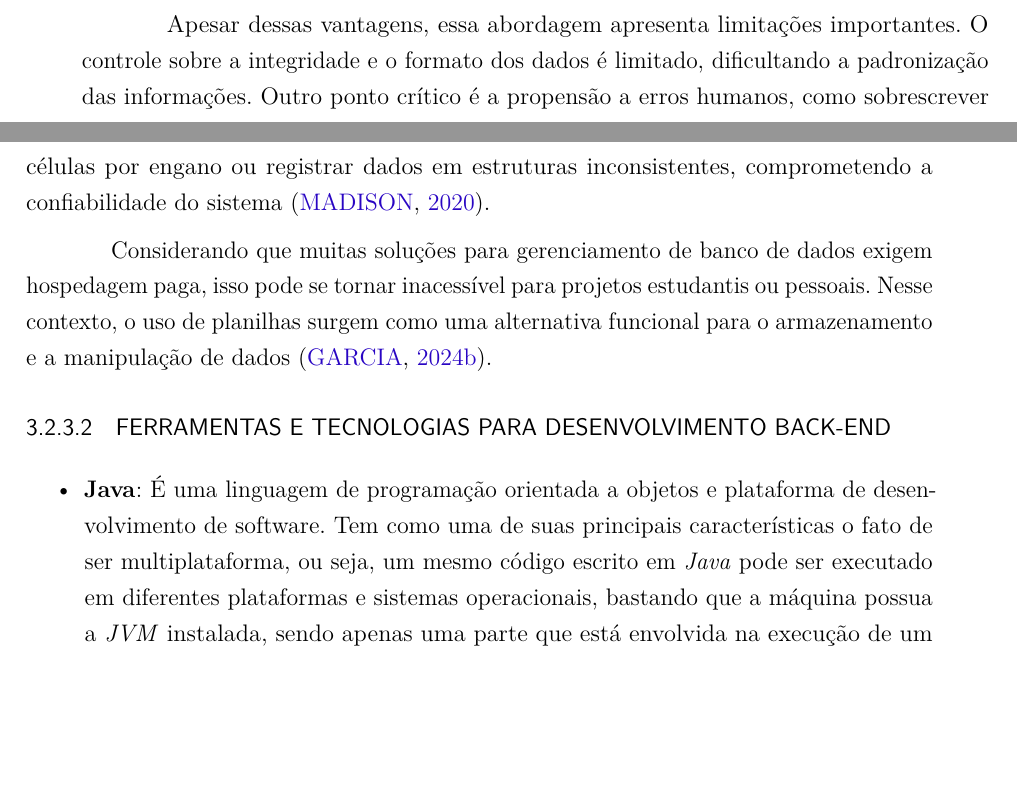
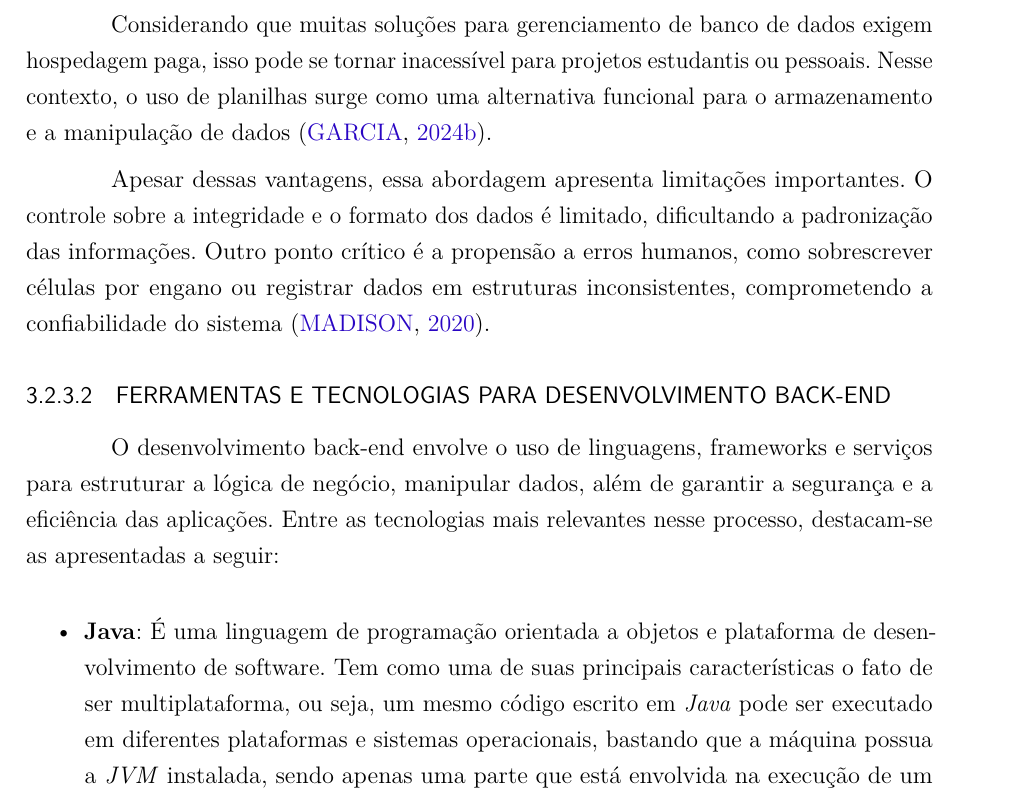
Before and after one commit to Tomaz5556/TCC, a LaTeX thesis (main.tex, which reads Capitulos/cap3_revisao.tex): two parts of pages 27 and 28 of 81 before the commit and part of page 28 of 81 after it, the two joined at a grey line, cut so that both start at the same text, the shorter picture padded with empty space. Compiled offline with pdfLaTeX.

Commit message:
Escrita Correção 1

```diff
--- a/Capitulos/cap3_revisao.tex
+++ b/Capitulos/cap3_revisao.tex
@@ -80,11 +82,13 @@ O uso de planilhas como forma de armazenamento de dados para aplicações web po
 
 Adotar essa estratégia pode ser vantajoso devido à interface web simples, eficaz e amplamente conhecida para o gerenciamento de dados. As planilhas suportam operações de inserção, atualização e exclusão, que de outra forma precisariam ser implementadas para a gestão dos registros. Além disso, por serem projetadas para colaboração, essas ferramentas oferecem recursos fáceis de gerenciamento de acesso, permitindo conceder permissões de leitura e escrita \cite{schwertnercharao:hal-02119998}.
 
+Considerando que muitas soluções para gerenciamento de banco de dados exigem hospedagem paga, isso pode se tornar inacessível para projetos estudantis ou pessoais. Nesse contexto, o uso de planilhas surge como uma alternativa funcional para o armazenamento e a manipulação de dados \cite{ufsm2024}.
+
 Apesar dessas vantagens, essa abordagem apresenta limitações importantes. O controle sobre a integridade e o formato dos dados é limitado, dificultando a padronização das informações. Outro ponto crítico é a propensão a erros humanos, como sobrescrever células por engano ou registrar dados em estruturas inconsistentes, comprometendo a confiabilidade do sistema \cite{wisconsin2020}.
 
-Considerando que muitas soluções para gerenciamento de banco de dados exigem hospedagem paga, isso pode se tornar inacessível para projetos estudantis ou pessoais. Nesse contexto, o uso de planilhas surgem como uma alternativa funcional para o armazenamento e a manipulação de dados \cite{ufsm2024}.
+\subsubsection{Ferramentas e Tecnologias para Desenvolvimento Back-End}
 
-\subsubsection{Ferramentas e Tecnologias para Desenvolvimento Back-End}
+O desenvolvimento back-end envolve o uso de linguagens, frameworks e serviços para estruturar a lógica de negócio, manipular dados, além de garantir a segurança e a eficiência das aplicações. Entre as tecnologias mais relevantes nesse processo, destacam-se as apresentadas a seguir:
 
 \begin{itemize}
     \item \textbf{Java}: É uma linguagem de programação orientada a objetos e plataforma de desenvolvimento de software. Tem como uma de suas principais características o fato de ser multiplataforma, ou seja, um mesmo código escrito em \textit{Java} pode ser executado em diferentes plataformas e sistemas operacionais, bastando que a máquina possua a \textit{JVM} instalada, sendo apenas uma parte que está envolvida na execução de um aplicativo \cite{Java2025}.
```
Also changed, not shown: Capitulos/cap2_objetivos.tex (+1 -1 lines), Capitulos/cap3_revisao.tex (2 more changed lines).
